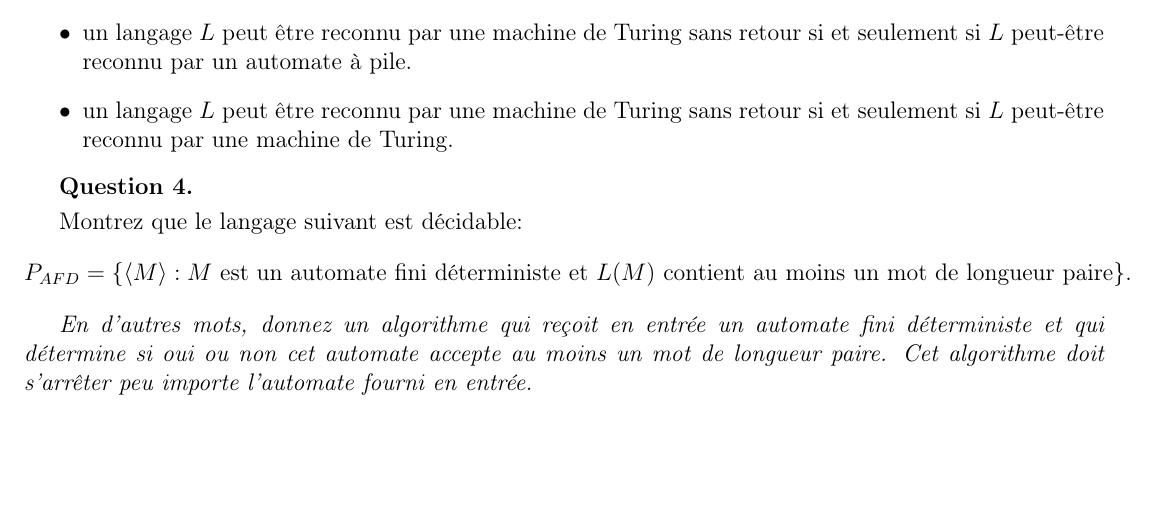
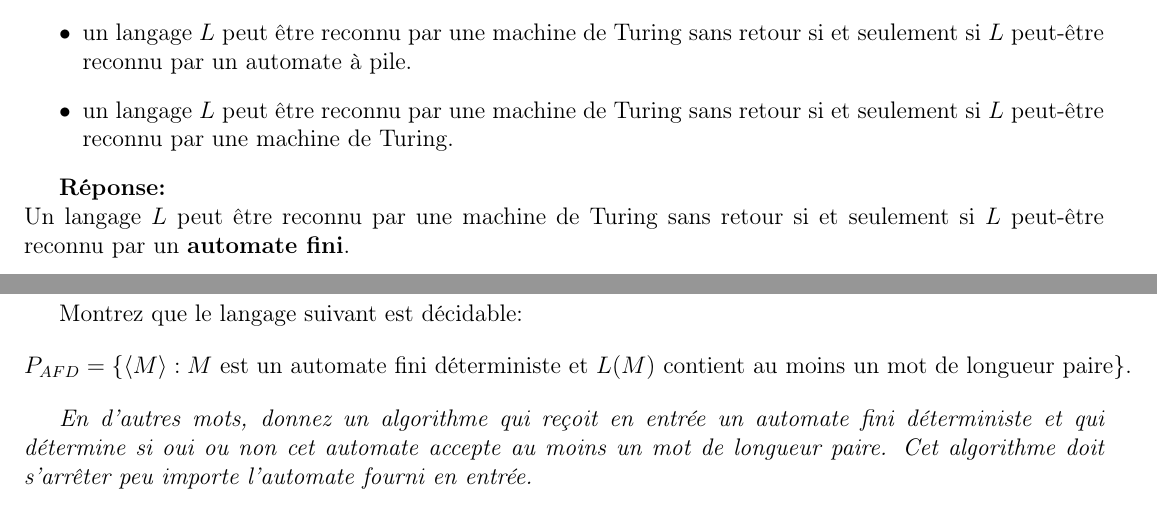
Before and after one commit to LordCatzorz/IFT-2002, a LaTeX document (Devoir3/2002-devoir3-18a.tex): part of page 3 of 3 before the commit and two parts of pages 3 and 4 of 4 after it, the two joined at a grey line, cut so that both start at the same text, the shorter picture padded with empty space. Compiled offline with pdfLaTeX; the source files are stored in an older character set and shown here as Unicode.

Commit message:
QUestion 3

```diff
--- a/Devoir3/2002-devoir3-18a.tex
+++ b/Devoir3/2002-devoir3-18a.tex
@@ -282,7 +282,17 @@ un langage $L$ peut être reconnu par une machine de Turing sans retour si et se
 un langage $L$ peut être reconnu par une machine de Turing sans retour si et seulement si $L$ peut-être reconnu par une machine de Turing.
 \end{itemize}
 
-{\bf Question 4.}
+
+{\bf Réponse:}
+
+\noindent Un langage $L$ peut être reconnu par une machine de Turing sans retour si et seulement si $L$ peut-être reconnu par un {\bf automate fini}.
+
+
+
+\newpage
+
+
+\noindent{\bf Question 4.}
 \smallskip
 
 Montrez que le langage suivant est décidable:
```
Also changed, not shown: Devoir3/2002-devoir3-18a.pdf.
